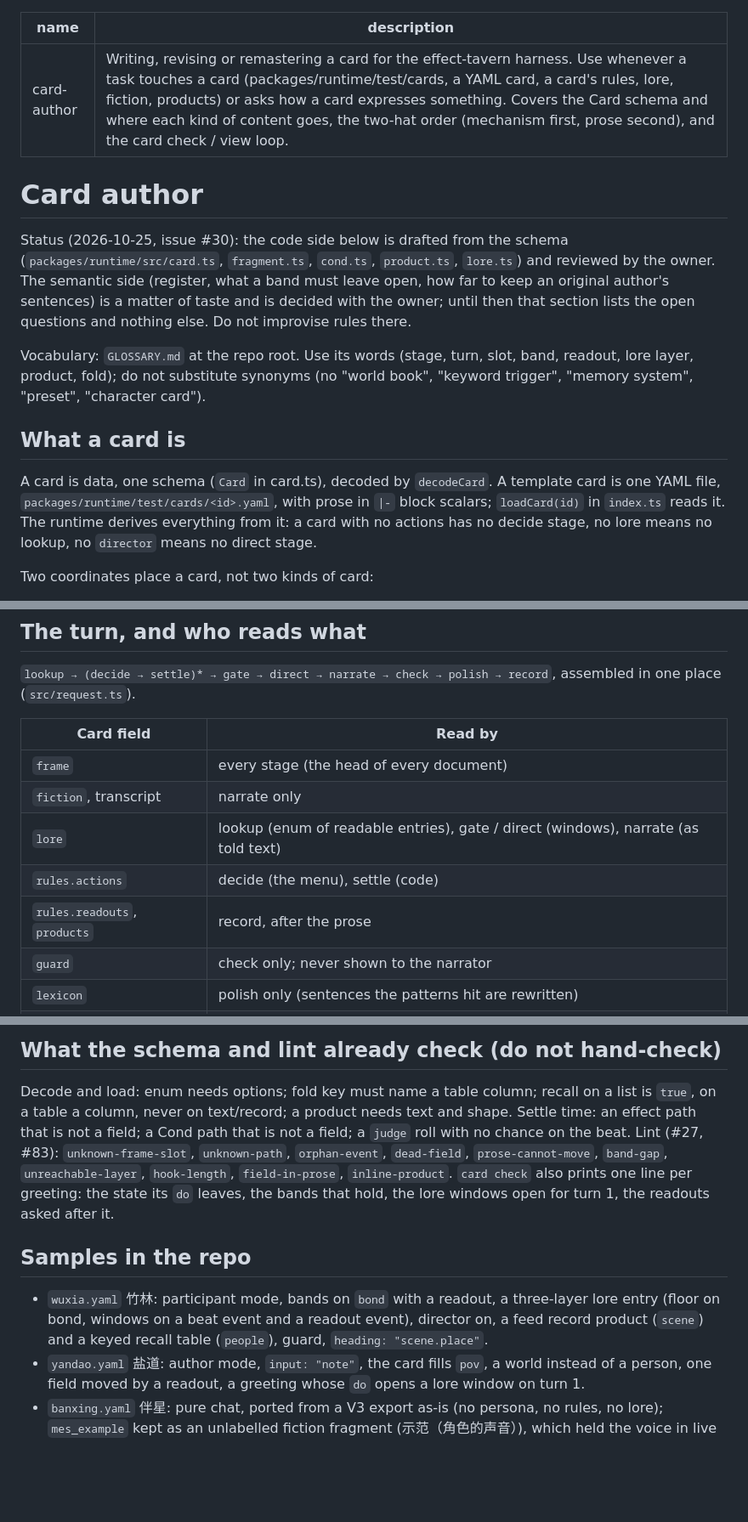
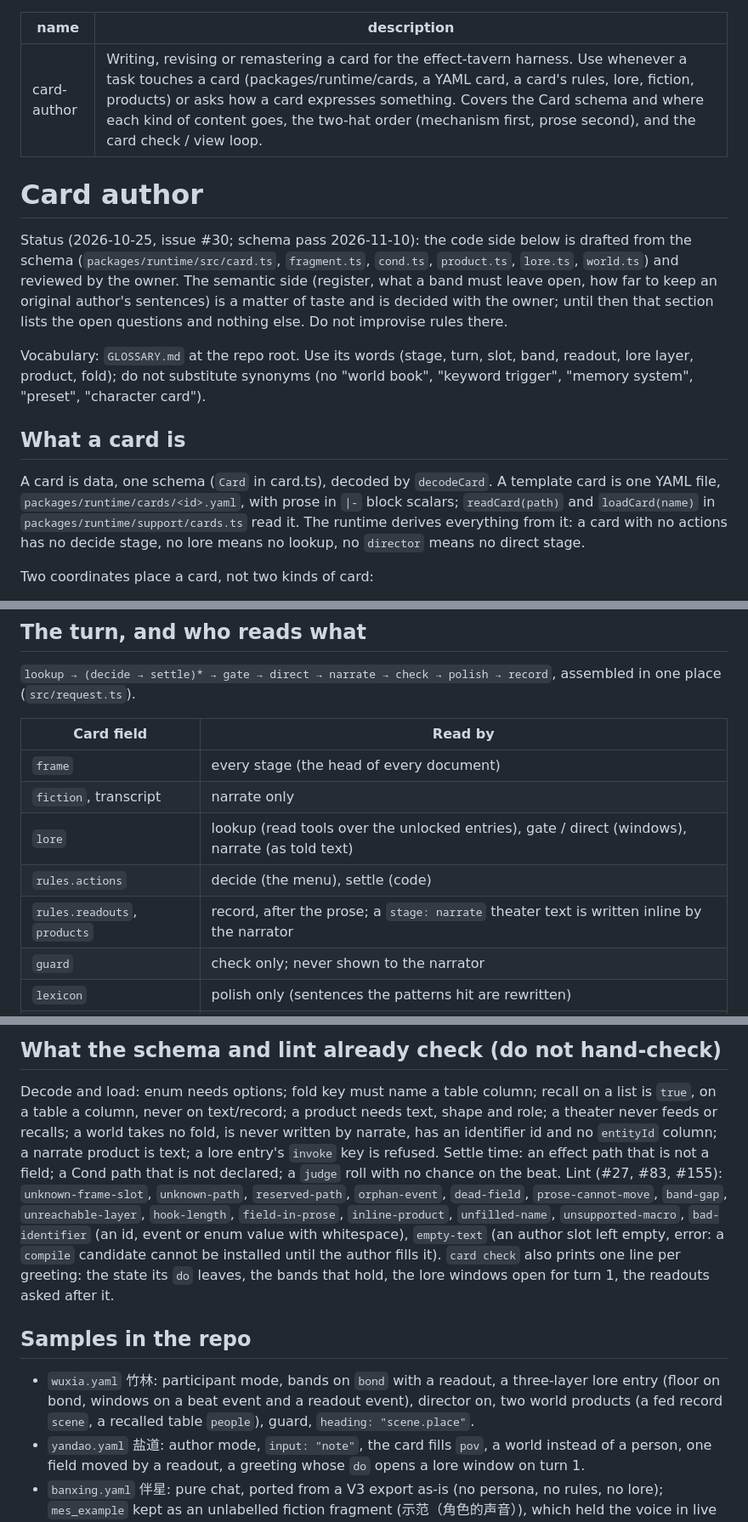
Before and after one commit to waylon256yhw/effect-tavern, a Markdown page: skills/card-author/SKILL.md, 3 parts joined by grey strips. Shown at 85% size. Rendered like a GitHub page; blank space fills up the shorter version.

```diff
--- a/skills/card-author/SKILL.md
+++ b/skills/card-author/SKILL.md
@@ -1,12 +1,12 @@
 ---
 name: card-author
-description: Writing, revising or remastering a card for the effect-tavern harness. Use whenever a task touches a card (packages/runtime/test/cards, a YAML card, a card's rules, lore, fiction, products) or asks how a card expresses something. Covers the Card schema and where each kind of content goes, the two-hat order (mechanism first, prose second), and the card check / view loop.
+description: Writing, revising or remastering a card for the effect-tavern harness. Use whenever a task touches a card (packages/runtime/cards, a YAML card, a card's rules, lore, fiction, products) or asks how a card expresses something. Covers the Card schema and where each kind of content goes, the two-hat order (mechanism first, prose second), and the card check / view loop.
 ---
 
 # Card author
 
-Status (2026-10-25, issue #30): the code side below is drafted from the schema (`packages/runtime/src/card.ts`,
-`fragment.ts`, `cond.ts`, `product.ts`, `lore.ts`) and reviewed by the owner. The semantic side (register, what a band
+Status (2026-10-25, issue #30; schema pass 2026-11-10): the code side below is drafted from the schema
+(`packages/runtime/src/card.ts`, `fragment.ts`, `cond.ts`, `product.ts`, `lore.ts`, `world.ts`) and reviewed by the owner. The semantic side (register, what a band
 must leave open, how far to keep an original author's sentences) is a matter of taste and is decided with the owner;
 until then that section lists the open questions and nothing else. Do not improvise rules there.
 
@@ -16,8 +16,9 @@ do not substitute synonyms (no "world book", "keyword trigger", "memory system",
 ## What a card is
 
 A card is data, one schema (`Card` in card.ts), decoded by `decodeCard`. A template card is one YAML file,
-`packages/runtime/test/cards/<id>.yaml`, with prose in `|-` block scalars; `loadCard(id)` in `index.ts` reads it. The runtime derives everything from it: a card with no actions has no decide stage, no lore means no lookup,
-no `director` means no direct stage.
+`packages/runtime/cards/<id>.yaml`, with prose in `|-` block scalars; `readCard(path)` and `loadCard(name)` in
+`packages/runtime/support/cards.ts` read it. The runtime derives everything from it: a card with no actions has no
+decide stage, no lore means no lookup, no `director` means no direct stage.
 
 Two coordinates place a card, not two kinds of card:
 
@@ -40,9 +41,9 @@ line.
 | ---------------------------- | ---------------------------------------------------------------------------------- |
 | `frame`                      | every stage (the head of every document)                                           |
 | `fiction`, transcript        | narrate only                                                                       |
-| `lore`                       | lookup (enum of readable entries), gate / direct (windows), narrate (as told text) |
+| `lore`                       | lookup (read tools over the unlocked entries), gate / direct (windows), narrate (as told text) |
 | `rules.actions`              | decide (the menu), settle (code)                                                   |
-| `rules.readouts`, `products` | record, after the prose                                                            |
+| `rules.readouts`, `products` | record, after the prose; a `stage: narrate` theater text is written inline by the narrator |
 | `guard`                      | check only; never shown to the narrator                                            |
 | `lexicon`                    | polish only (sentences the patterns hit are rewritten)                             |
 | `greetings`                  | node 0; `do` settles before anything                                               |
@@ -146,17 +172,22 @@ readout that moves its field print side by side. The semantic rules below apply
 ## What the schema and lint already check (do not hand-check)
 
 Decode and load: enum needs options; fold key must name a table column; recall on a list is `true`, on a table a
-column, never on text/record; a product needs text and shape. Settle time: an effect path that is not a field; a Cond
-path that is not a field; a `judge` roll with no chance on the beat.
-Lint (#27, #83): `unknown-frame-slot`, `unknown-path`, `orphan-event`, `dead-field`, `prose-cannot-move`, `band-gap`,
-`unreachable-layer`, `hook-length`, `field-in-prose`, `inline-product`. `card check` also prints one line per
-greeting: the state its `do` leaves, the bands that hold, the lore windows open for turn 1, the readouts asked after it.
+column, never on text/record; a product needs text, shape and role; a theater never feeds or recalls; a world takes
+no fold, is never written by narrate, has an identifier id and no `entityId` column; a narrate product is text; a
+lore entry's `invoke` key is refused. Settle time: an effect path that is not a field; a Cond path that is not
+declared; a `judge` roll with no chance on the beat.
+Lint (#27, #83, #155): `unknown-frame-slot`, `unknown-path`, `reserved-path`, `orphan-event`, `dead-field`,
+`prose-cannot-move`, `band-gap`, `unreachable-layer`, `hook-length`, `field-in-prose`, `inline-product`,
+`unfilled-name`, `unsupported-macro`, `bad-identifier` (an id, event or enum value with whitespace), `empty-text`
+(an author slot left empty, error: a `compile` candidate cannot be installed until the author fills it). `card
+check` also prints one line per greeting: the state its `do` leaves, the bands that hold, the lore windows open for
+turn 1, the readouts asked after it.
 
 ## Samples in the repo
 
 - `wuxia.yaml` 竹林: participant mode, bands on `bond` with a readout, a three-layer lore entry (floor on bond, windows
-  on a beat event and a readout event), director on, a feed record product (`scene`) and a keyed recall table
-  (`people`), guard, `heading: "scene.place"`.
+  on a beat event and a readout event), director on, two world products (a fed record `scene`, a recalled table
+  `people`), guard, `heading: "scene.place"`.
 - `yandao.yaml` 盐道: author mode, `input: "note"`, the card fills `pov`, a world instead of a person, one field moved by
   a readout, a greeting whose `do` opens a lore window on turn 1.
 - `banxing.yaml` 伴星: pure chat, ported from a V3 export as-is (no persona, no rules, no lore); `mes_example` kept as an unlabelled fiction fragment
```
Also changed, not shown: other parts of skills/card-author/SKILL.md (+37 -12 lines).
